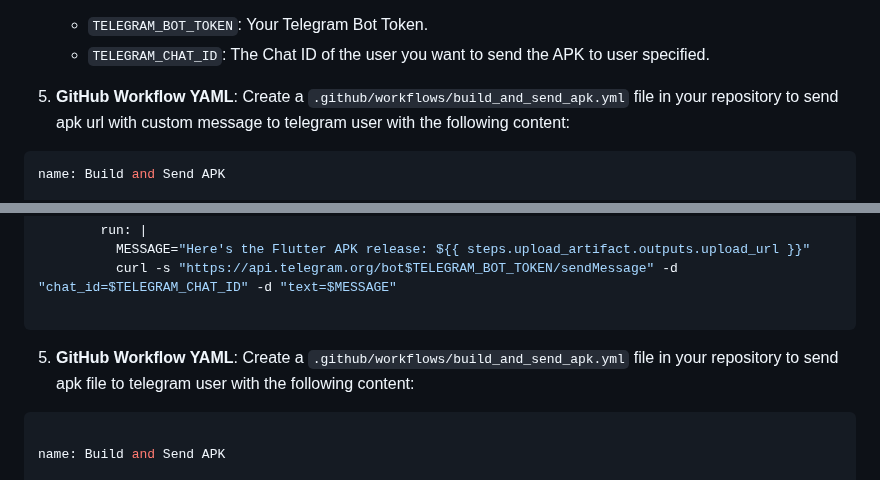
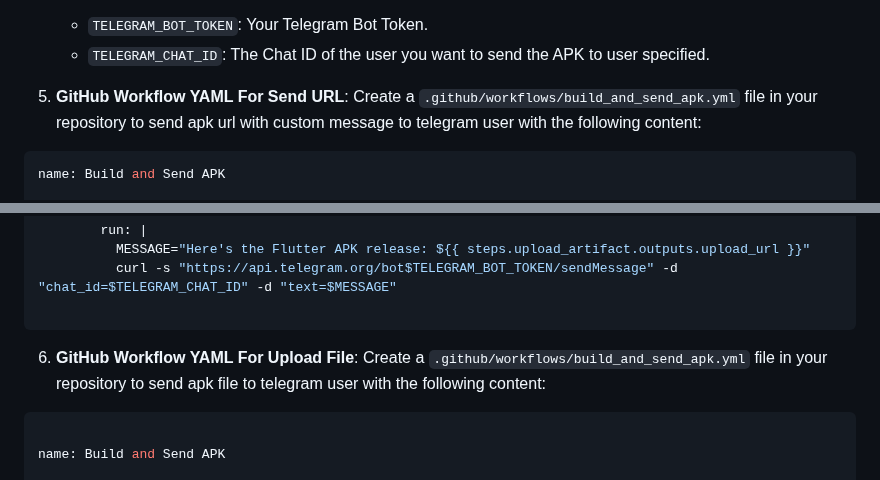
Before and after one commit to alzoldik/base, a Markdown page: README.md, 2 parts joined by grey strips. Drawn GitHub-style.

````diff
--- a/README.md
+++ b/README.md
@@ -30,7 +30,7 @@ Creating a GitHub workflow to build a Flutter APK release and send it to a Teleg
    - `TELEGRAM_BOT_TOKEN`: Your Telegram Bot Token.
    - `TELEGRAM_CHAT_ID`: The Chat ID of the user you want to send the APK to user specified.
 
-5. **GitHub Workflow YAML**: Create a `.github/workflows/build_and_send_apk.yml` file in your repository to send apk url with custom message to telegram user with the following content:
+5. **GitHub Workflow YAML For Send URL**: Create a `.github/workflows/build_and_send_apk.yml` file in your repository to send apk url with custom message to telegram user with the following content:
 
 ```yaml
 name: Build and Send APK
@@ -81,7 +81,7 @@ jobs:
           curl -s "https://api.telegram.org/bot$TELEGRAM_BOT_TOKEN/sendMessage" -d "chat_id=$TELEGRAM_CHAT_ID" -d "text=$MESSAGE"
 
 ```
-5. **GitHub Workflow YAML**: Create a `.github/workflows/build_and_send_apk.yml` file in your repository to send apk file to telegram user with the following content:
+6. **GitHub Workflow YAML For Upload File**: Create a `.github/workflows/build_and_send_apk.yml` file in your repository to send apk file to telegram user with the following content:
 
 ```yaml
 
````
